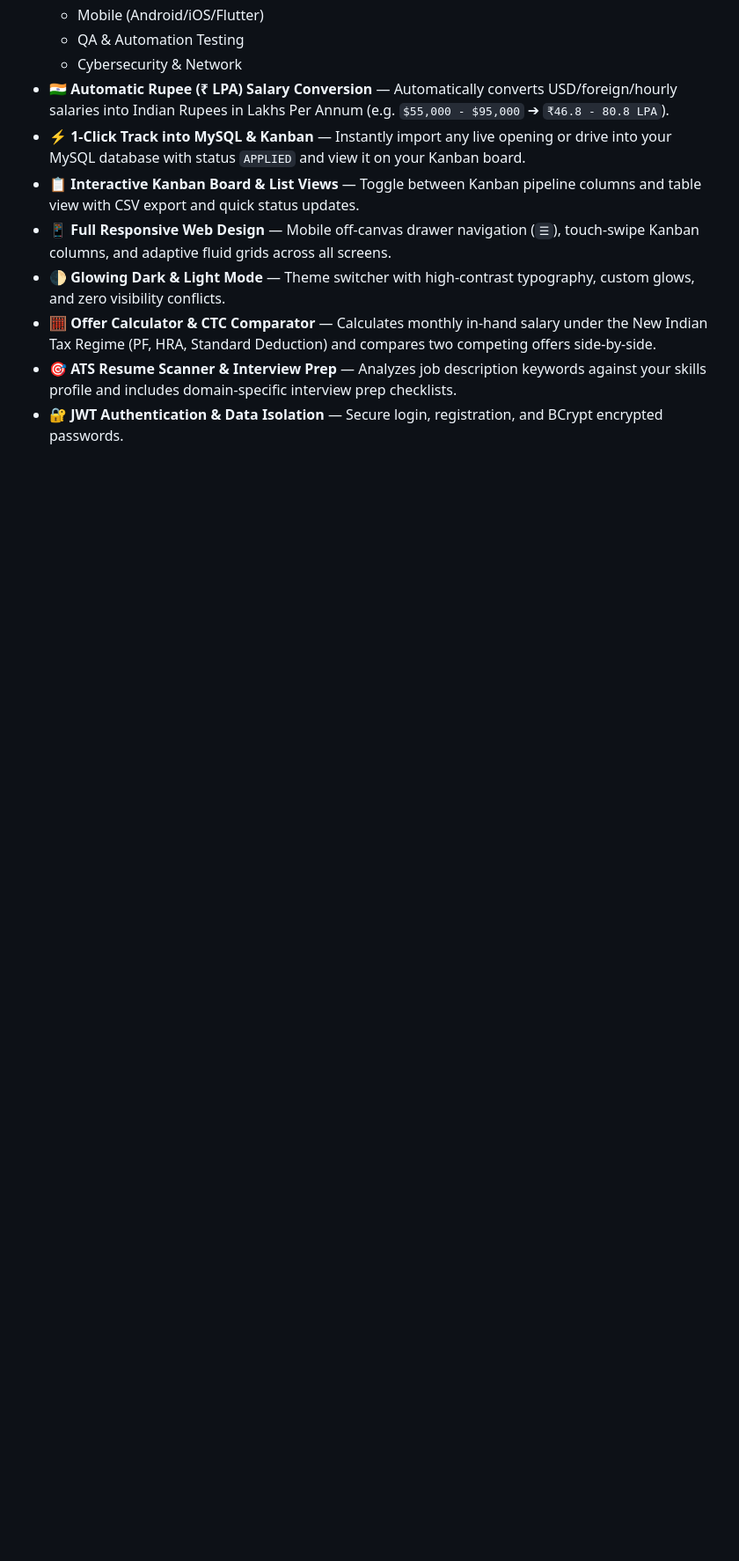
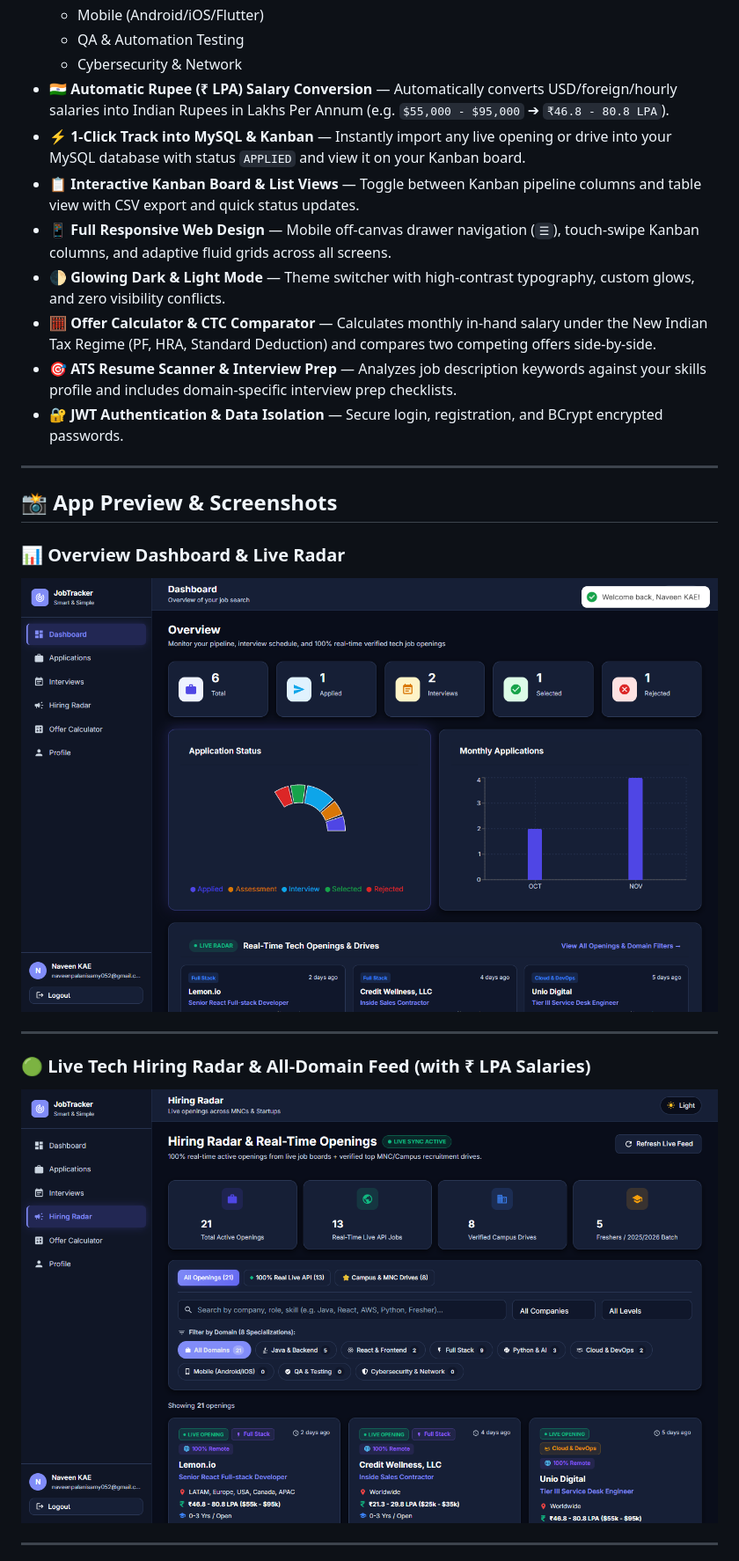
Before and after one commit to Naveen-1310/smart-job-tracker, a Markdown page: README.md, the part around one of its changes. Shown at 88% size. GitHub-like rendering; pictures changed too: docs/screenshots/dashboard.png (added), docs/screenshots/hiring-radar.png (added); blank space fills up the shorter version.

Commit message:
docs: Add high-resolution screenshots of Dashboard, Hiring Radar, Kanban, and Calculators to README

```diff
--- a/README.md
+++ b/README.md
@@ -26,3 +26,18 @@ Built with **React.js 18 + Spring Boot 3 + MySQL 8** | Pure JdbcTemplate (NO Hib
 - 🧮 **Offer Calculator & CTC Comparator** — Calculates monthly in-hand salary under the New Indian Tax Regime (PF, HRA, Standard Deduction) and compares two competing offers side-by-side.
 - 🎯 **ATS Resume Scanner & Interview Prep** — Analyzes job description keywords against your skills profile and includes domain-specific interview prep checklists.
 - 🔐 **JWT Authentication & Data Isolation** — Secure login, registration, and BCrypt encrypted passwords.
+
+---
+
+## 📸 App Preview & Screenshots
+
+### 📊 Overview Dashboard & Live Radar
+![Overview Dashboard](docs/screenshots/dashboard.png)
+
+---
+
+### 🟢 Live Tech Hiring Radar & All-Domain Feed (with ₹ LPA Salaries)
+![Live Hiring Radar](docs/screenshots/hiring-radar.png)
+
+---
+
```
Also changed, not shown: other parts of README.md (+12 -0 lines), docs/screenshots/ats-analysis.png (added), docs/screenshots/kanban.png (added), docs/screenshots/offer-calculator.png (added), 2 other files.
